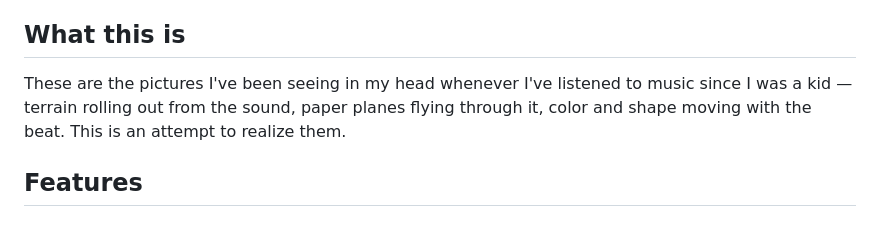
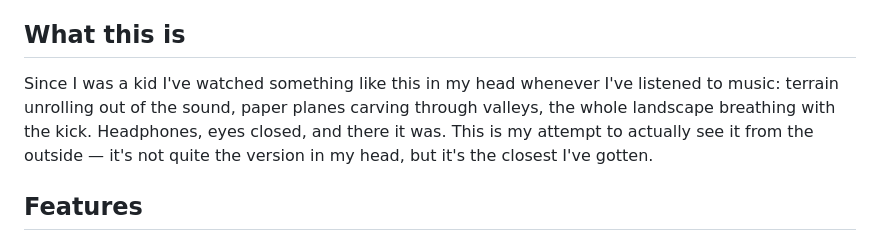
Before and after one commit to garethsprice/paper-planes, a Markdown page: README.md, the part around the change. GitHub-like rendering.

Commit message:
Make the 'What this is' section more personal
Replace the brief framing with a longer, scene-grounded version —
'headphones, eyes closed, and there it was' — and acknowledge that
the realization is the closest approximation rather than an exact
match to the inner picture.

Co-Authored-By: Claude Opus 4.7 (1M context) <noreply@anthropic.com>

```diff
--- a/README.md
+++ b/README.md
@@ -6,7 +6,7 @@ Drop in an audio file, share a tab's audio, or use your microphone. The terrain
 
 ## What this is
 
-These are the pictures I've been seeing in my head whenever I've listened to music since I was a kid — terrain rolling out from the sound, paper planes flying through it, color and shape moving with the beat. This is an attempt to realize them.
+Since I was a kid I've watched something like this in my head whenever I've listened to music: terrain unrolling out of the sound, paper planes carving through valleys, the whole landscape breathing with the kick. Headphones, eyes closed, and there it was. This is my attempt to actually see it from the outside — it's not quite the version in my head, but it's the closest I've gotten.
 
 ## Features
 
```
